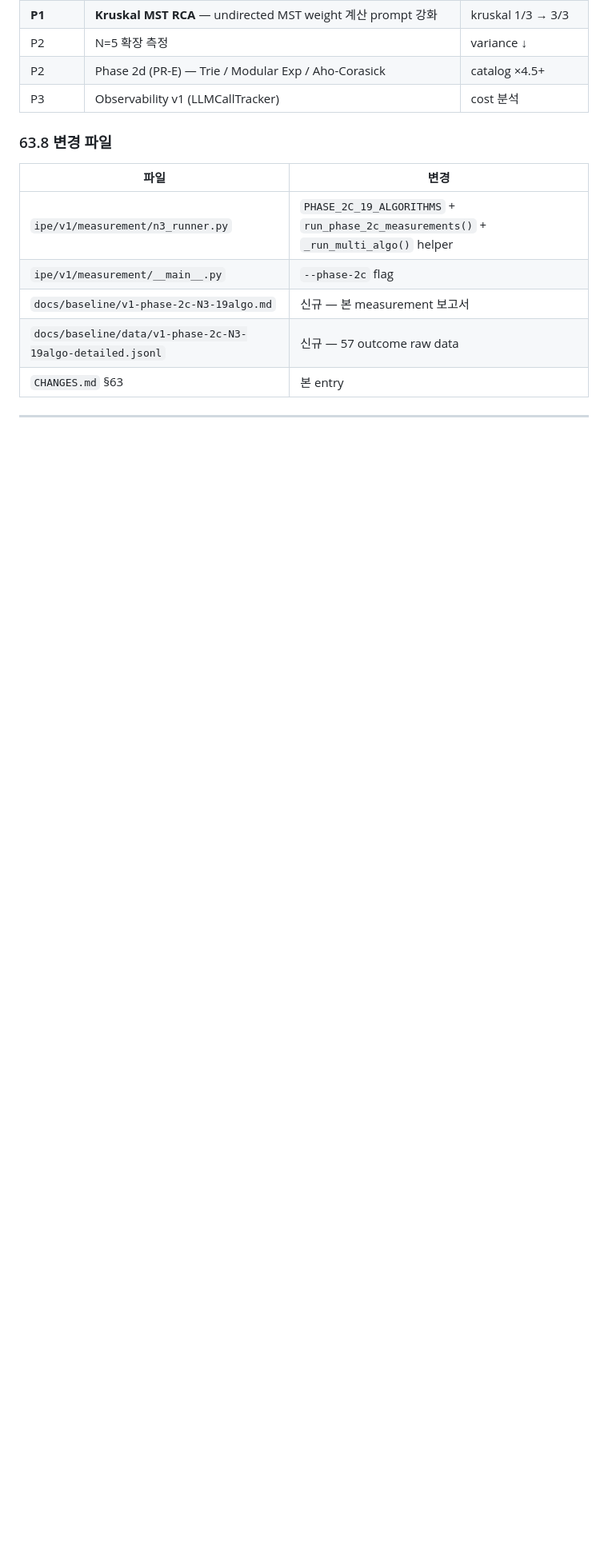
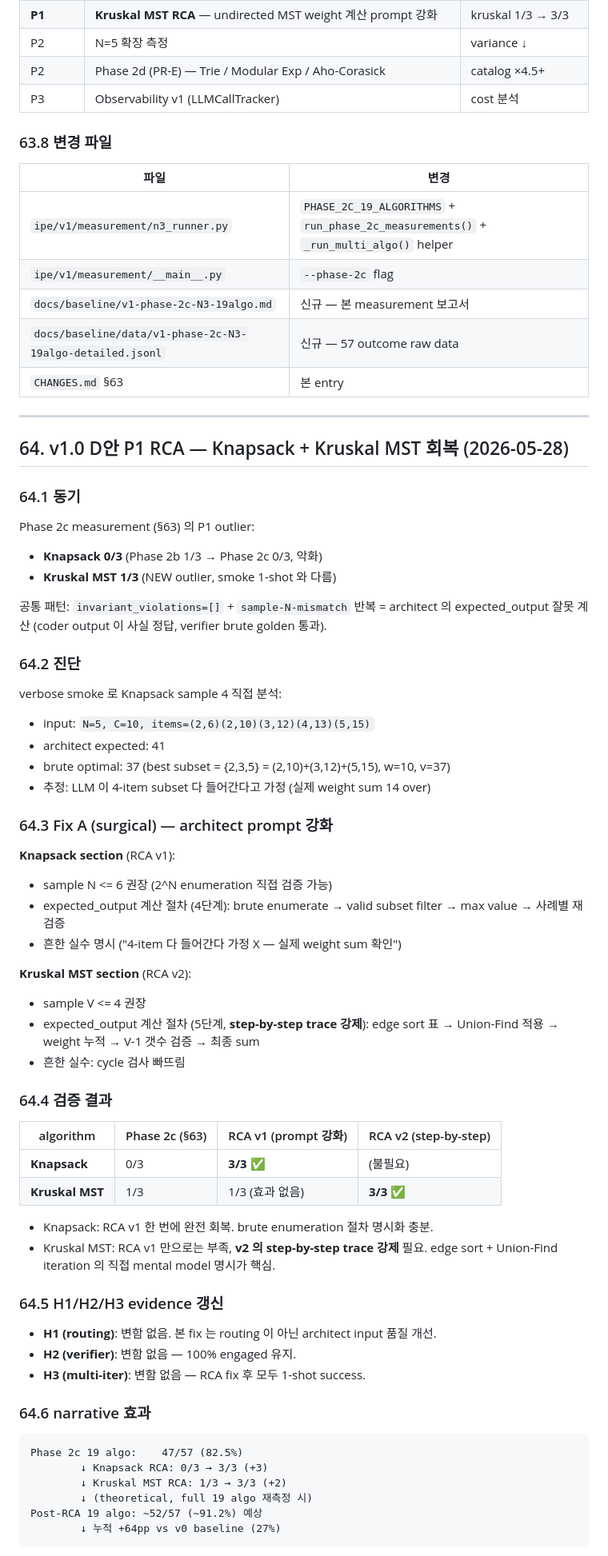
Before and after one commit to SSAFY-TEAM-LYL/Problem-Generator, a Markdown page: CHANGES.md, the part around one of its changes. Shown at 80% size. Drawn GitHub-style; blank space fills up the shorter version.

Commit message:
docs(v1): CHANGES.md §64 — Knapsack + Kruskal MST RCA narrative
직전 commit 의 architect.py + 3 jsonl 에 대응하는 CHANGES log entry.
- 64.1 동기 (Phase 2c outlier 2개)
- 64.2 진단 (Knapsack sample 4 verbose 분석)
- 64.3 Fix A (Knapsack 4단계 + Kruskal v2 5단계 step-by-step)
- 64.4 결과 (Knapsack 0/3→3/3, Kruskal 1/3→3/3)
- 64.5 H1/H2/H3 변함 없음
- 64.6 narrative (예상 ~91% Post-RCA)
- 64.7 P2 후속 (전체 재측정 + 일반화)

````diff
--- a/CHANGES.md
+++ b/CHANGES.md
@@ -4365,3 +4365,65 @@ v1 Phase 2c 19 algo:          82.5% (47/57) ← 현재 (catalog ×3.8)
 | `CHANGES.md` §63 | 본 entry |
 
 ---
+
+## 64. v1.0 D안 P1 RCA — Knapsack + Kruskal MST 회복 (2026-05-28)
+
+### 64.1 동기
+
+Phase 2c measurement (§63) 의 P1 outlier:
+- **Knapsack 0/3** (Phase 2b 1/3 → Phase 2c 0/3, 악화)
+- **Kruskal MST 1/3** (NEW outlier, smoke 1-shot 와 다름)
+
+공통 패턴: `invariant_violations=[]` + `sample-N-mismatch` 반복 = architect 의
+expected_output 잘못 계산 (coder output 이 사실 정답, verifier brute golden 통과).
+
+### 64.2 진단
+
+verbose smoke 로 Knapsack sample 4 직접 분석:
+- input: `N=5, C=10, items=(2,6)(2,10)(3,12)(4,13)(5,15)`
+- architect expected: 41
+- brute optimal: 37 (best subset = {2,3,5} = (2,10)+(3,12)+(5,15), w=10, v=37)
+- 추정: LLM 이 4-item subset 다 들어간다고 가정 (실제 weight sum 14 over)
+
+### 64.3 Fix A (surgical) — architect prompt 강화
+
+**Knapsack section** (RCA v1):
+- sample N <= 6 권장 (2^N enumeration 직접 검증 가능)
+- expected_output 계산 절차 (4단계): brute enumerate → valid subset filter →
+  max value → 사례별 재검증
+- 흔한 실수 명시 ("4-item 다 들어간다 가정 X — 실제 weight sum 확인")
+
+**Kruskal MST section** (RCA v2):
+- sample V <= 4 권장
+- expected_output 계산 절차 (5단계, **step-by-step trace 강제**):
+  edge sort 표 → Union-Find 적용 → weight 누적 → V-1 갯수 검증 → 최종 sum
+- 흔한 실수: cycle 검사 빠뜨림
+
+### 64.4 검증 결과
+
+| algorithm | Phase 2c (§63) | RCA v1 (prompt 강화) | RCA v2 (step-by-step) |
+|---|---|---|---|
+| **Knapsack** | 0/3 | **3/3 ✅** | (불필요) |
+| **Kruskal MST** | 1/3 | 1/3 (효과 없음) | **3/3 ✅** |
+
+- Knapsack: RCA v1 한 번에 완전 회복. brute enumeration 절차 명시화 충분.
+- Kruskal MST: RCA v1 만으로는 부족, **v2 의 step-by-step trace 강제** 필요.
+  edge sort + Union-Find iteration 의 직접 mental model 명시가 핵심.
+
+### 64.5 H1/H2/H3 evidence 갱신
+
+- **H1 (routing)**: 변함 없음. 본 fix 는 routing 이 아닌 architect input 품질 개선.
+- **H2 (verifier)**: 변함 없음 — 100% engaged 유지.
+- **H3 (multi-iter)**: 변함 없음 — RCA fix 후 모두 1-shot success.
+
+### 64.6 narrative 효과
+
+```text
+Phase 2c 19 algo:    47/57 (82.5%)
+        ↓ Knapsack RCA: 0/3 → 3/3 (+3)
+        ↓ Kruskal MST RCA: 1/3 → 3/3 (+2)
+        ↓ (theoretical, full 19 algo 재측정 시)
+Post-RCA 19 algo: ~52/57 (~91.2%) 예상
+        ↓ 누적 +64pp vs v0 baseline (27%)
+```
+
````
Also changed, not shown: other parts of CHANGES.md (+22 -0 lines).
